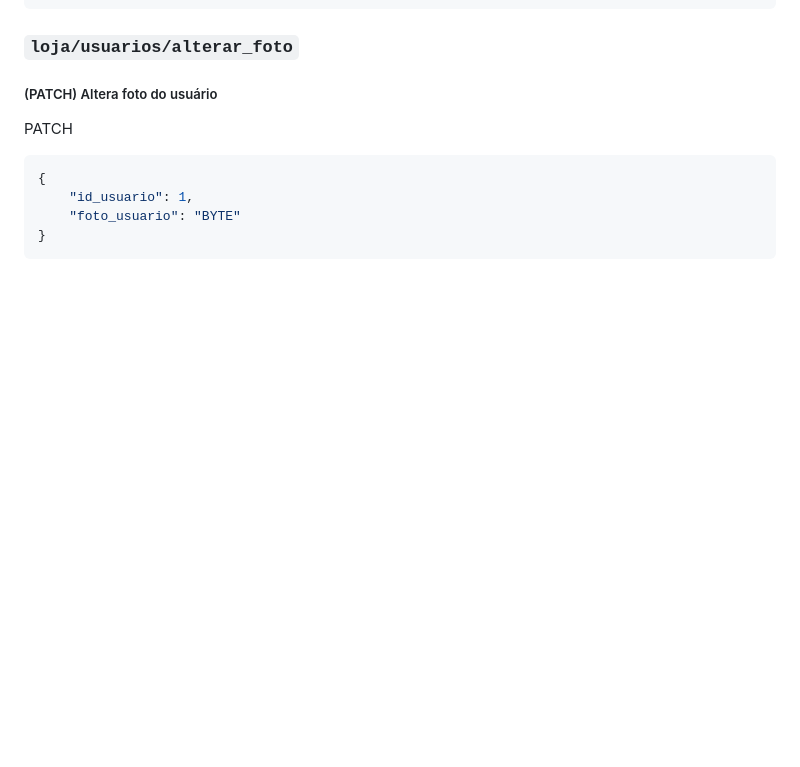
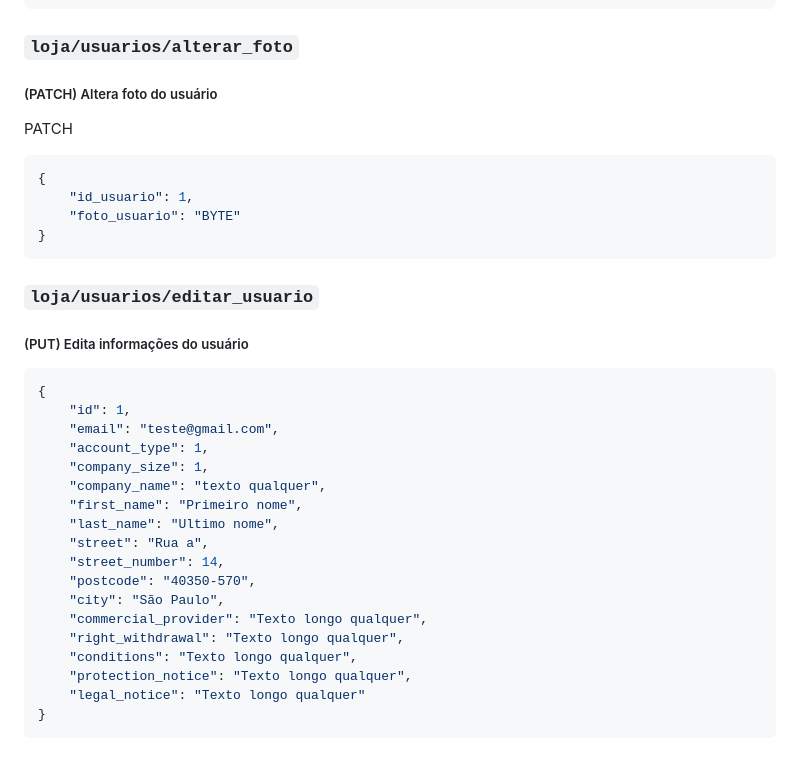
Before and after one commit to Pedrocardo005/marcommerce, a Markdown page: docs/endpoints.MD, the part around the change. Drawn GitHub-style; blank space fills up the shorter version.

Commit message:
:memo: docs: Cria doc editar usuario
By: Pedro da Conceicao
Refs: #76

````diff
--- a/docs/endpoints.MD
+++ b/docs/endpoints.MD
@@ -412,3 +412,28 @@ PATCH
     "foto_usuario": "BYTE"
 }
 ```
+
+### `loja/usuarios/editar_usuario`
+
+##### (PUT) Edita informações do usuário
+
+```json
+{
+    "id": 1,
+    "email": "teste@gmail.com",
+    "account_type": 1,
+    "company_size": 1,
+    "company_name": "texto qualquer",
+    "first_name": "Primeiro nome",
+    "last_name": "Ultimo nome",
+    "street": "Rua a",
+    "street_number": 14,
+    "postcode": "40350-570",
+    "city": "São Paulo",
+    "commercial_provider": "Texto longo qualquer",
+    "right_withdrawal": "Texto longo qualquer",
+    "conditions": "Texto longo qualquer",
+    "protection_notice": "Texto longo qualquer",
+    "legal_notice": "Texto longo qualquer"
+}
+```
````
